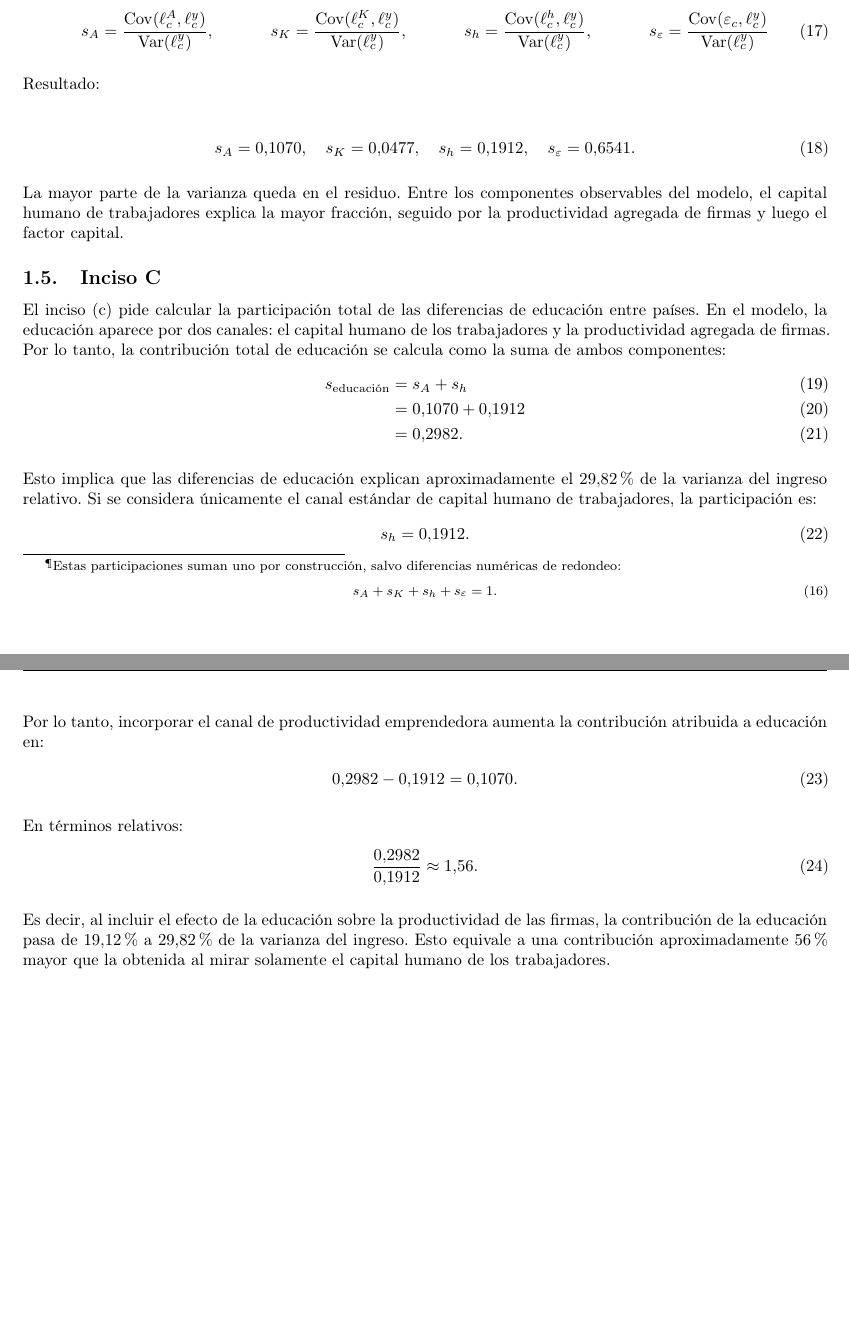
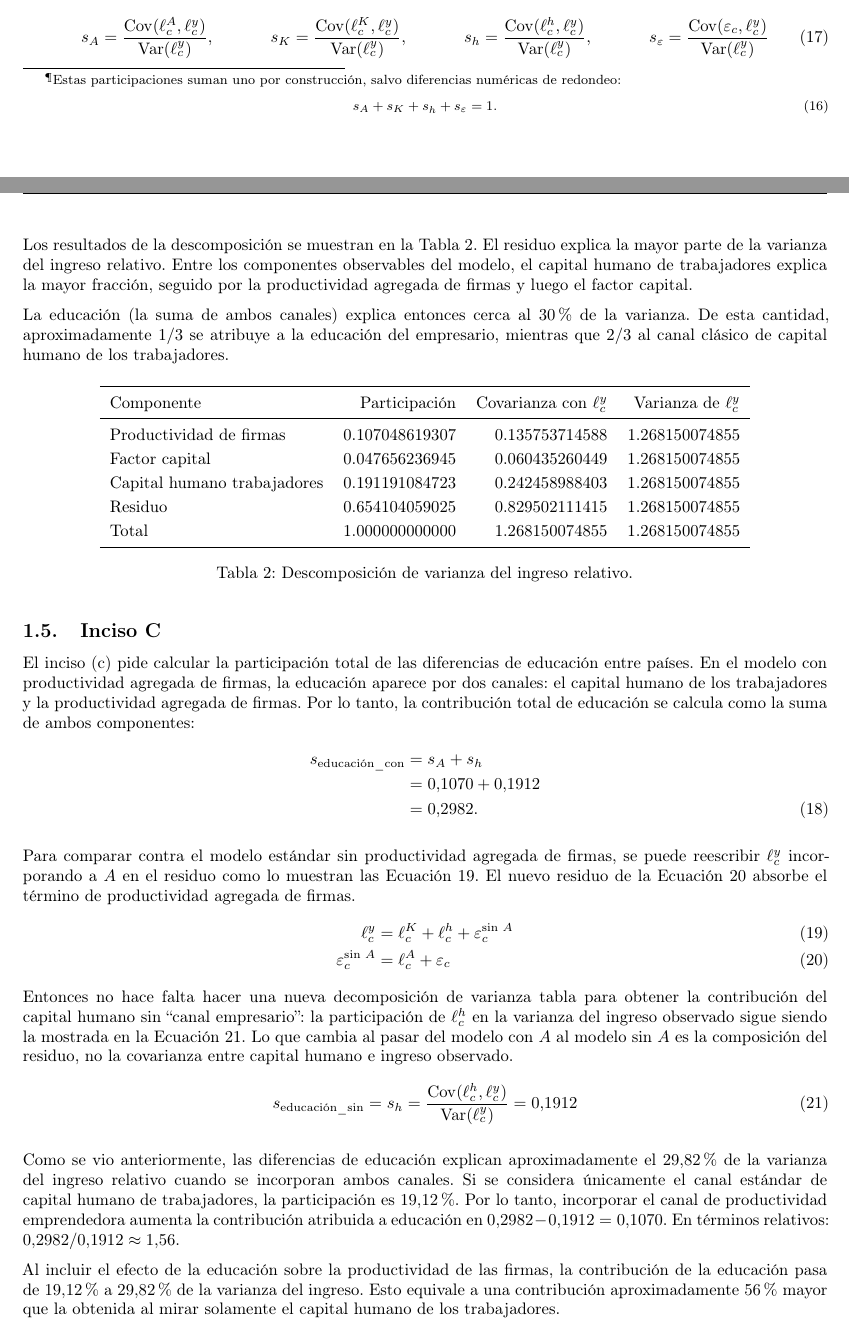
Before and after one commit to juanmalunatic/MacroDev, a LaTeX document (solved/p6/latex/main.tex, which reads solved/p6/latex/tp6_punto4.tex): two parts of pages 4 and 5 of 5, joined at a grey line, cut so that both start at the same text. Compiled offline with pdfLaTeX.

Commit message:
MVP de informe. Iteramos para mejorar

```diff
--- a/solved/p6/latex/tp6_punto4.tex
+++ b/solved/p6/latex/tp6_punto4.tex
@@ -185,44 +202,54 @@ De acuerdo a las slides de clase, se calcula la participación del componente $x
 	{\operatorname{Var}(\ell^y_c)} \label{eq_all_shares}
 \end{align}
 
-Resultado:
+Los resultados de la descomposición se muestran en la Tabla \ref{tab:p6_p4_var_decomp}. El residuo explica la mayor parte de la varianza del ingreso relativo. Entre los componentes observables del modelo, el capital humano de trabajadores explica la mayor fracción, seguido por la productividad agregada de firmas y luego el factor capital.
 
-\begin{align}
-s_A = 0.1070,\quad
-s_K = 0.0477,\quad
-s_h = 0.1912,\quad
-s_\varepsilon = 0.6541.
-\end{align}
+La educación (la suma de ambos canales) explica entonces cerca al 30\% de la varianza. De esta cantidad, aproximadamente $1/3$ se atribuye a la educación del empresario, mientras que $2/3$ al canal clásico de capital humano de los trabajadores.
 
-La mayor parte de la varianza queda en el residuo. Entre los componentes observables del modelo, el capital humano de trabajadores explica la mayor fracción, seguido por la productividad agregada de firmas y luego el factor capital.
+\input{../code/output/unified/p6_p4_unified_item_b_variance_decomposition.tex}
 
 
 \subsection{Inciso C}
 
-El inciso (c) pide calcular la participación total de las diferencias de educación entre países. En el modelo, la educación aparece por dos canales: el capital humano de los trabajadores y la productividad agregada de firmas. Por lo tanto, la contribución total de educación se calcula como la suma de ambos componentes:
+El inciso (c) pide calcular la participación total de las diferencias de educación entre países. En el modelo con productividad agregada de firmas, la educación aparece por dos canales: el capital humano de los trabajadores y la productividad agregada de firmas. Por lo tanto, la contribución total de educación se calcula como la suma de ambos componentes:
 \begin{align}
-	s_{\text{educación}}
+	s_{\text{educación\_con}} \nonumber
 	&=
-	s_A + s_h \\
+	s_A + s_h \nonumber \\
 	&=
-	0.1070 + 0.1912 \\
+	0.1070 + 0.1912 \nonumber \\
 	&=
 	0.2982.
 \end{align}
 
-Esto implica que las diferencias de educación explican aproximadamente el $29.82\%$ de la varianza del ingreso relativo. Si se considera únicamente el canal estándar de capital humano de trabajadores, la participación es:
+Para comparar contra el modelo estándar sin productividad agregada de firmas, se puede reescribir $\ell_c^y$ incorporando a $A$ en el residuo como lo muestran las Ecuación \ref{eq_yellsina}. El nuevo residuo de la Ecuación \ref{eq_yellsina_a} absorbe el término de productividad agregada de firmas.
 \begin{align}
-	s_h = 0.1912.
+	\ell^y_c
+	&=
+	\ell^K_c
+	+
+	\ell^h_c
+	+
+	\varepsilon^{\text{sin } A}_c \label{eq_yellsina} \\
+	\varepsilon^{\text{sin } A}_c
+	&=
+	\ell^A_c
+	+
+	\varepsilon_c \label{eq_yellsina_a}
+\end{align}
+Entonces no hace falta hacer una nueva decomposición de varianza tabla para obtener la contribución del capital humano sin "canal empresario": la participación de $\ell^h_c$ en la varianza del ingreso observado sigue siendo la mostrada en la Ecuación \ref{eq_sincanem}. Lo que cambia al pasar del modelo con $A$ al modelo sin $A$ es la composición del residuo, no la covarianza entre capital humano e ingreso observado.
+\begin{align}
+	s_{\text{educación\_sin}}
+	=
+	s_h
+	=
+	\frac{\operatorname{Cov}(\ell^h_c,\ell^y_c)}
+	{\operatorname{Var}(\ell^y_c)}
+	=
+	0.1912 \label{eq_sincanem}
 \end{align}
 
-Por lo tanto, incorporar el canal de productividad emprendedora aumenta la contribución atribuida a educación en:
-\begin{align}
-	0.2982 - 0.1912 = 0.1070.
-\end{align}
 
-En términos relativos:
-\begin{align}
-	\frac{0.2982}{0.1912} \approx 1.56.
-\end{align}
+Como se vio anteriormente, las diferencias de educación explican aproximadamente el $29.82\%$ de la varianza del ingreso relativo cuando se incorporan ambos canales. Si se considera únicamente el canal estándar de capital humano de trabajadores, la participación es $19.12\%$. Por lo tanto, incorporar el canal de productividad emprendedora aumenta la contribución atribuida a educación en $0.2982 - 0.1912 = 0.1070$. En términos relativos: $0.2982/0.1912 \approx 1.56$.
 
-Es decir, al incluir el efecto de la educación sobre la productividad de las firmas, la contribución de la educación pasa de $19.12\%$ a $29.82\%$ de la varianza del ingreso. Esto equivale a una contribución aproximadamente $56\%$ mayor que la obtenida al mirar solamente el capital humano de los trabajadores.
+Al incluir el efecto de la educación sobre la productividad de las firmas, la contribución de la educación pasa de $19.12\%$ a $29.82\%$ de la varianza del ingreso. Esto equivale a una contribución aproximadamente $56\%$ mayor que la obtenida al mirar solamente el capital humano de los trabajadores.
```
Also changed, not shown: solved/p6/latex/tp6_punto4.tex (21 more changed lines).
